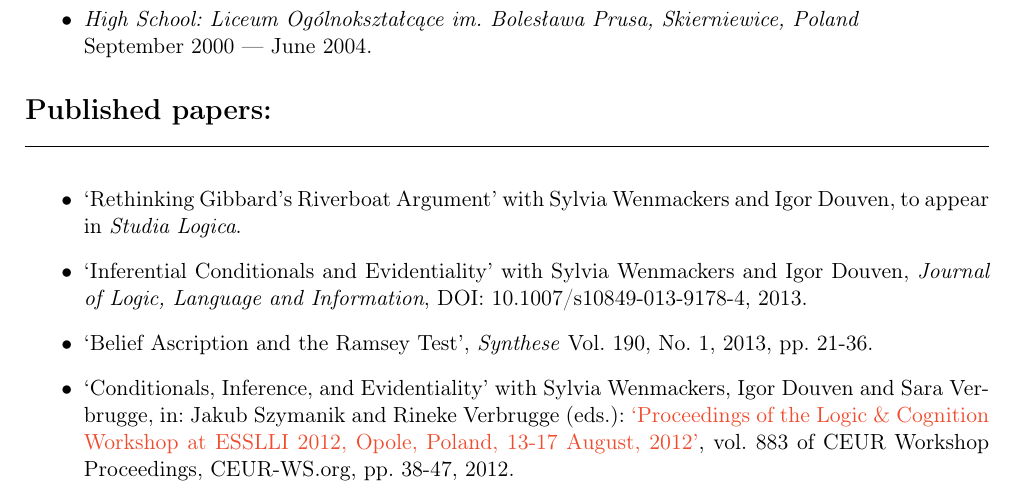
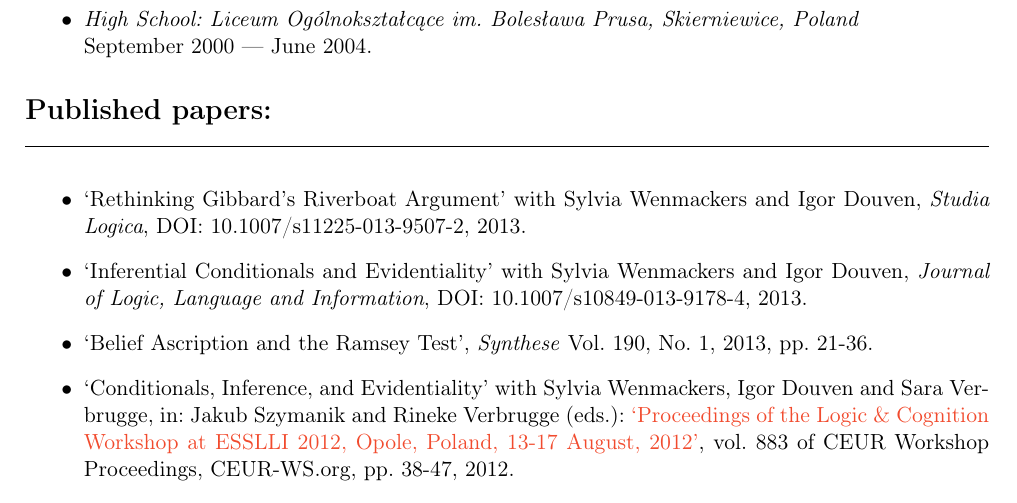
Before and after one commit to kkrzyzanowska/kkrzyzanowska.github.com, a LaTeX CV (CV/cv.tex): part of page 2 of 4, cut so that both start at the same text. The pictures show the PDF file CV/cv.pdf that the author committed with the source.

Commit message:
SL paper details
DOI

```diff
--- a/CV/cv.tex
+++ b/CV/cv.tex
@@ -154,7 +154,8 @@ plainpages=false %(ditto)
   \headtwo{Published papers:}
   \begin{itemize}
     \item `Rethinking Gibbard's Riverboat Argument' with Sylvia
-    Wenmackers and Igor Douven, to appear in \emph{Studia Logica}.
+    Wenmackers and Igor Douven, \emph{Studia Logica}, DOI: 10.1007/s11225-013-9507-2, 2013.
+    % \href{http://link.springer.com/article/10.1007/s11225-013-9507-2}
 
    \item `Inferential Conditionals and Evidentiality' with Sylvia
     Wenmackers and Igor Douven, \emph{Journal of Logic, Language and Information}, DOI: 10.1007/s10849-013-9178-4, 2013.
```
Also changed, not shown: CV/cv.pdf, 3 other files.
